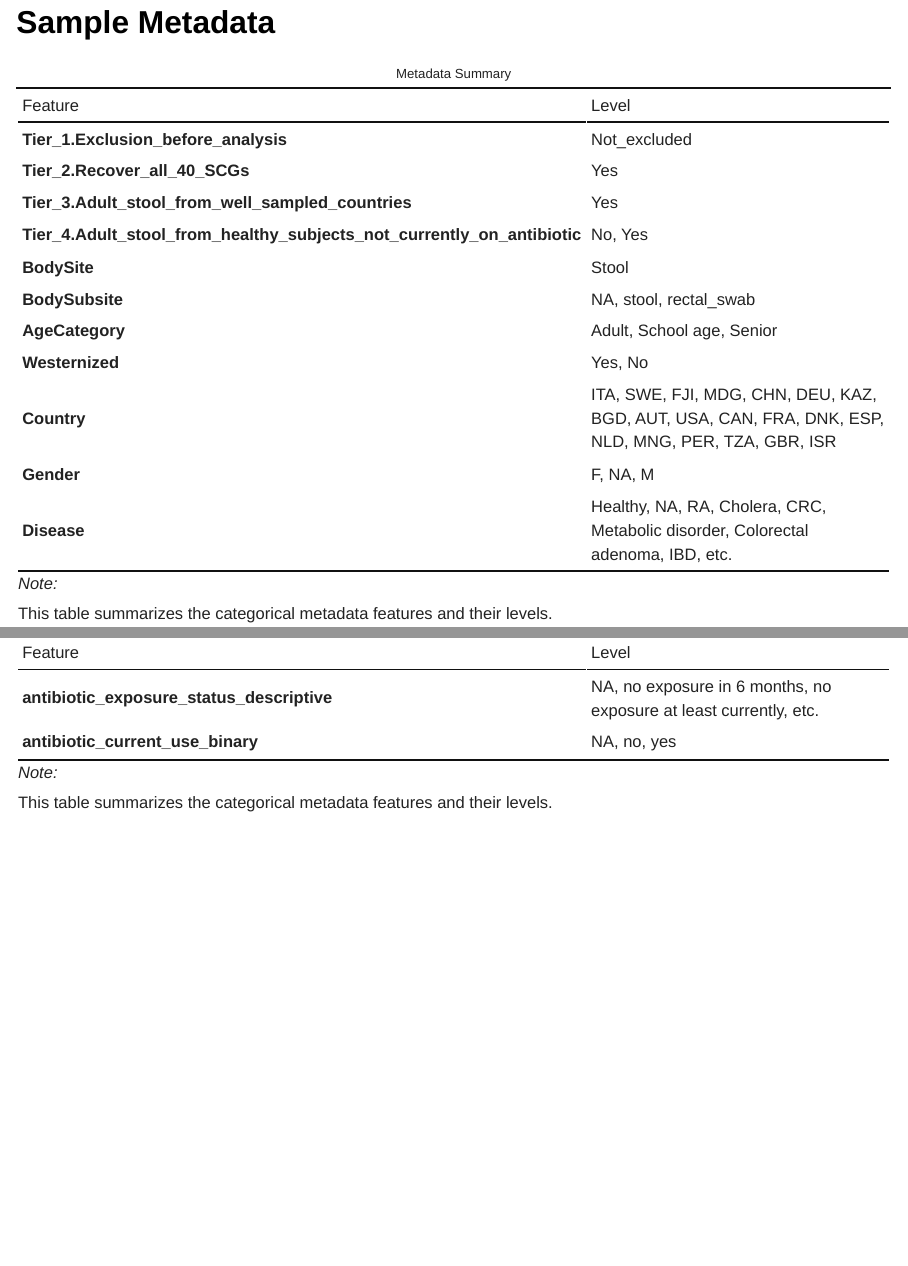
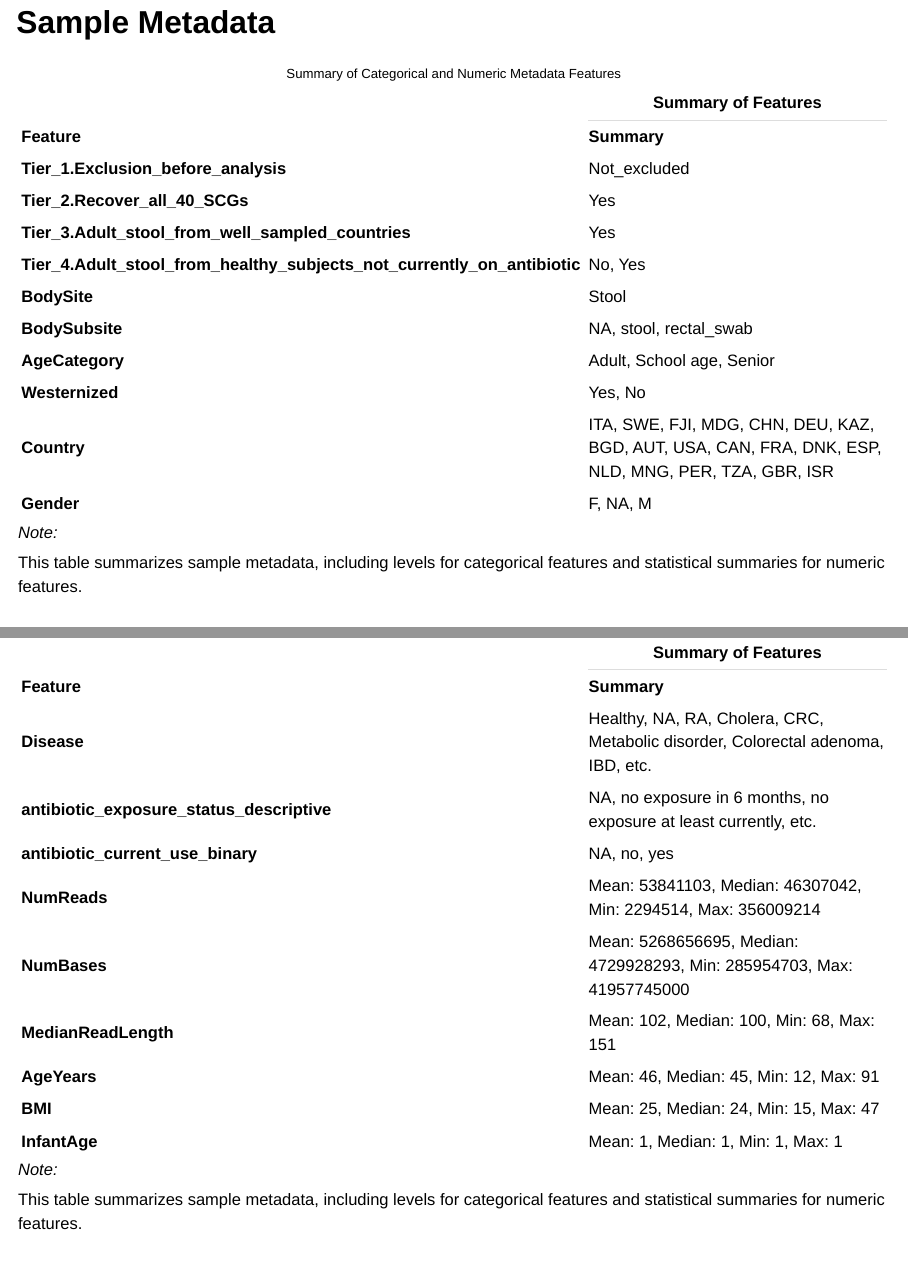
Before and after one commit to NCBI-Codeathons/amr-2024-team-lahti, a Quarto document (docs/articles/data_summary.qmd): pages 9 and 10 of 10 before the commit and pages 8 and 9 of 10 after it, joined at a grey line. Rendered offline with R 4.5, knitr and Pandoc in place of Quarto, with nearby package versions; drawn as Slidy slides in place of the format the file asks for.

````diff
--- a/docs/articles/data_summary.qmd
+++ b/docs/articles/data_summary.qmd
@@ -154,25 +154,43 @@
 library(kableExtra)
-library(dplyr)
-metadata_summary <- data.frame(
+
+# Numeric summary dataframe (from your provided data)
+numeric_summary_df <- data.frame(
+  Feature = c("NumReads", "NumBases", "MedianReadLength", "AgeYears", "BMI", "InfantAge"),
+  Summary = c(
+    "Mean: 53841103, Median: 46307042, Min: 2294514, Max: 356009214",
+    "Mean: 5268656695, Median: 4729928293, Min: 285954703, Max: 41957745000",
+    "Mean: 102, Median: 100, Min: 68, Max: 151",
+    "Mean: 46, Median: 45, Min: 12, Max: 91",
+    "Mean: 25, Median: 24, Min: 15, Max: 47",
+    "Mean: 1, Median: 1, Min: 1, Max: 1"
+  )
+)
+
+# Categorical summary dataframe (your existing categorical metadata)
+categorical_summary_df <- data.frame(
   Feature = c("Tier_1.Exclusion_before_analysis", "Tier_2.Recover_all_40_SCGs",
               "Tier_3.Adult_stool_from_well_sampled_countries",
               "Tier_4.Adult_stool_from_healthy_subjects_not_currently_on_antibiotic",
               "BodySite", "BodySubsite", "AgeCategory", "Westernized",
               "Country", "Gender", "Disease", "antibiotic_exposure_status_descriptive",
               "antibiotic_current_use_binary"),
-  Unique_Levels_or_Summary = c("Not_excluded", "Yes", "Yes", "No, Yes",
-                               "Stool", "NA, stool, rectal_swab",
-                               "Adult, School age, Senior", "Yes, No",
-                               "ITA, SWE, FJI, MDG, CHN, DEU, KAZ, BGD, AUT, USA, CAN, FRA, DNK, ESP, NLD, MNG, PER, TZA, GBR, ISR",
-                               "F, NA, M",
-                               "Healthy, NA, RA, Cholera, CRC, Metabolic disorder, Colorectal adenoma, IBD, etc.",
-                               "NA, no exposure in 6 months, no exposure at least currently, etc.",
-                               "NA, no, yes")
+  Summary = c("Not_excluded", "Yes", "Yes", "No, Yes",
+              "Stool", "NA, stool, rectal_swab",
+              "Adult, School age, Senior", "Yes, No",
+              "ITA, SWE, FJI, MDG, CHN, DEU, KAZ, BGD, AUT, USA, CAN, FRA, DNK, ESP, NLD, MNG, PER, TZA, GBR, ISR",
+              "F, NA, M",
+              "Healthy, NA, RA, Cholera, CRC, Metabolic disorder, Colorectal adenoma, IBD, etc.",
+              "NA, no exposure in 6 months, no exposure at least currently, etc.",
+              "NA, no, yes")
 )
 
-metadata_summary %>%
-  kbl(caption = "Metadata Summary",
-      col.names = c("Feature", "Level")) %>%
-  kable_classic(full_width = FALSE,
-                font_size = 20) %>%
+# Combine both numeric and categorical summaries
+combined_summary_df <- rbind(categorical_summary_df, numeric_summary_df)
+
+# Create the combined table using kableExtra
+combined_summary_df %>%
+  kbl(caption = "Summary of Categorical and Numeric Metadata Features",
+      col.names = c("Feature", "Summary")) %>%
+  kable_styling(bootstrap_options = c("striped", "hover", "condensed", "responsive"),
+                full_width = F, font_size = 20) %>%
   column_spec(1, bold = TRUE) %>%
@@ -182,3 +197,5 @@
-  footnote(general = "This table summarizes the categorical metadata features and their levels.")
+  row_spec(0, bold = TRUE) %>%
+  add_header_above(c(" " = 1, "Summary of Features" = 1)) %>%
+  footnote(general = "This table summarizes sample metadata, including levels for categorical features and statistical summaries for numeric features.")
 
 ```
````
Also changed, not shown: docs/articles/data_summary.qmd (29 more changed lines), 19 other files.
